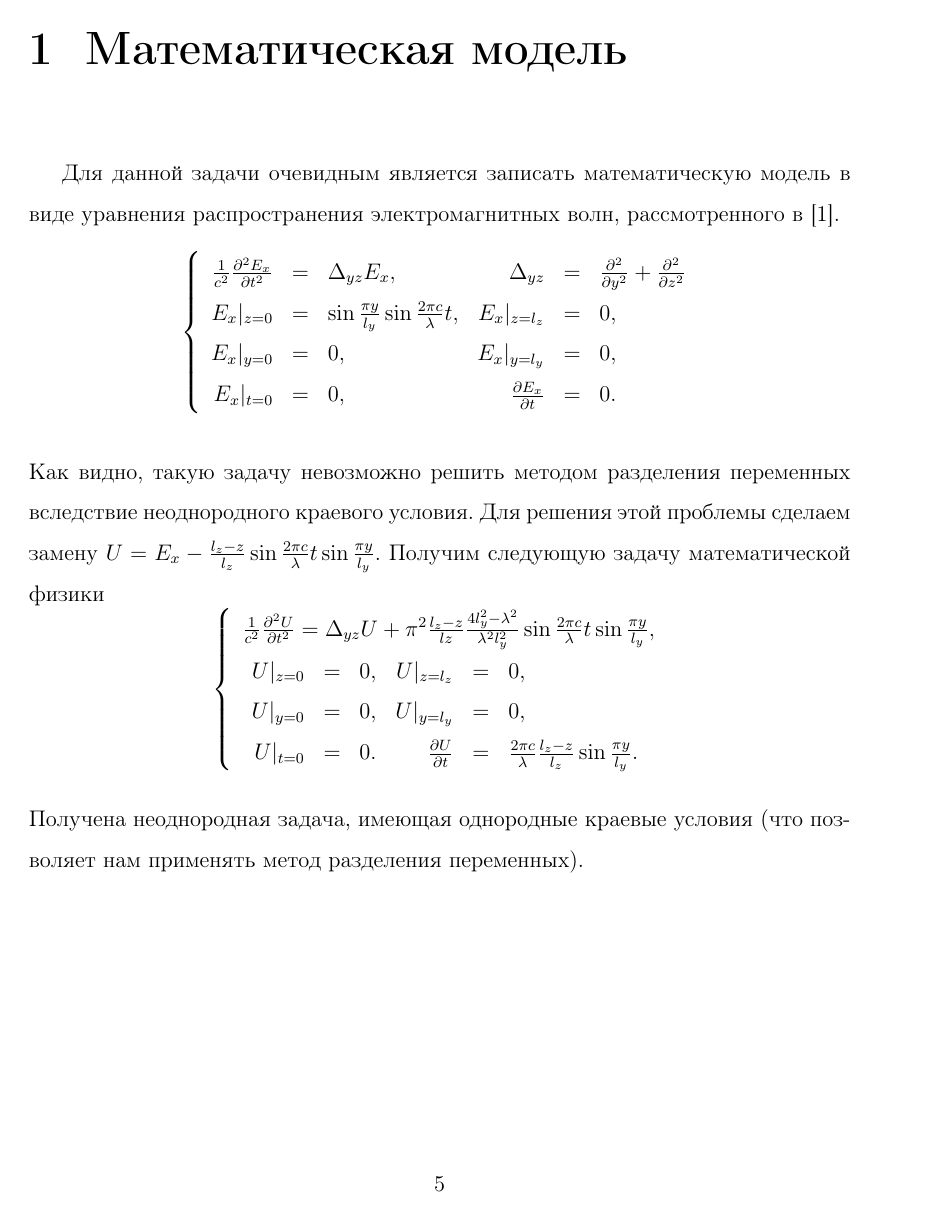
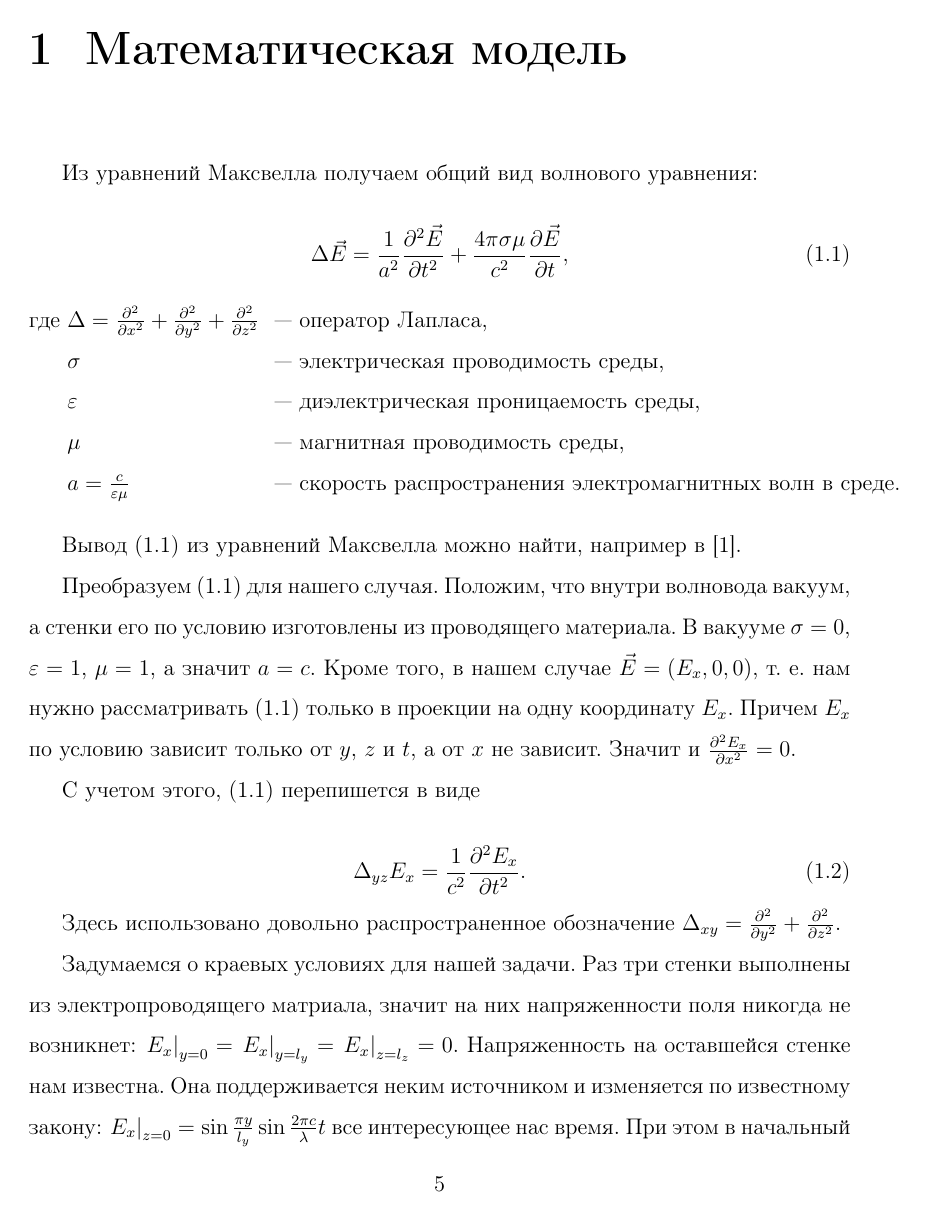
Before and after one commit to menchauser/pde-course, a LaTeX document (Main.tex, which reads Model.tex): page 7 of 18 before the commit and page 7 of 20 after it. Compiled offline with pdfLaTeX.

Commit message:
Model fixed

```diff
--- a/Main.tex
+++ b/Main.tex
@@ -4,7 +4,7 @@
 %\usepackage[T2A]{fontenc}	% Internal LaTeX fonts table
 \usepackage[utf8]{inputenc}	% Encoding of this document
 \usepackage[english,russian]{babel}	% Using russian and english dictionaries
-\usepackage{amsfonts,amsmath,calc,fancyhdr,geometry,graphicx,indentfirst,latexsym}	% All used packages
+\usepackage{amsfonts,amsmath,amssymb,calc,fancyhdr,geometry,graphicx,indentfirst,latexsym}	% All used packages
 \usepackage{totpages}
 
 % СТП СГАУ 6.1.4 - 97
@@ -58,6 +58,11 @@
 % Long formulas
 \allowdisplaybreaks
 
+% leq and geq
+\renewcommand{\leq}{\leqslant}
+\renewcommand{\le}{\leqslant}
+\renewcommand{\geq}{\geqslant}
+\renewcommand{\ge}{\geqslant}
 
 % Page properties
 \author{Caesar}	% Author
--- a/Model.tex
+++ b/Model.tex
@@ -1,12 +1,35 @@
 \chapter{Математическая модель}
 
-Для данной задачи очевидным является записать математическую модель в
-виде уравнения распространения электромагнитных волн, рассмотренного в \cite{samarsky}.
-\[
+Из уравнений Максвелла получаем общий вид волнового уравнения:
+
+\begin{equation}
+\label{eq:wave_equation}
+\Delta \vec{E} = \frac{1}{a^2} \frac{\partial^2 \vec{E}}{\partial t^2} + \frac{4 \pi \sigma \mu}{c^2} \frac{\partial \vec{E}}{\partial t},
+\end{equation}
+
+\begin{tabbing}
+где \= $\Delta = \frac{\partial^2}{\partial x^2} + \frac{\partial^2}{\partial y^2} + \frac{\partial^2}{\partial z^2}$ \=~--- оператор Лапласа,\\
+\> $\sigma$ \>~--- электрическая проводимость среды,\\
+\>$\varepsilon$ \>~--- диэлектрическая проницаемость среды,\\
+\>$\mu$ \>~--- магнитная проводимость среды,\\
+\>$a = \frac{c}{\varepsilon \mu}$ \>~--- скорость распространения электромагнитных волн в среде.
+\end{tabbing}
+
+Вывод \eqref{eq:wave_equation} из уравнений Максвелла можно найти, например в \cite{samarsky}.
+
+Преобразуем \eqref{eq:wave_equation} для нашего случая. Положим, что внутри волновода вакуум, а стенки его по условию изготовлены из проводящего материала. В вакууме $\sigma = 0$, $\varepsilon = 1$, $\mu = 1$, а значит $a = c$. Кроме того, в нашем случае $\vec{E} = \left( E_x, 0, 0\right)$, т.~е. нам нужно рассматривать \eqref{eq:wave_equation} только в проекции на одну координату $E_x$. Причем $E_x$ по условию зависит только от $y$, $z$ и $t$, а от $x$ не зависит. Значит и $\frac{\partial^2 E_x}{\partial x^2} = 0$.
+
+С учетом этого, \eqref{eq:wave_equation} перепишется в виде
+
+\begin{equation}
+\label{eq:wave_equation_2}
+\Delta_{yz} E_x = \frac{1}{c^2} \frac{\partial^2 E_x}{\partial t^2}.
+\end{equation}
+
+Здесь использовано довольно распространенное обозначение $\Delta_{xy} = \frac{\partial^2}{\partial y^2} + \frac{\partial^2}{\partial z^2}$.
+
+Задумаемся о краевых условиях для нашей задачи. Раз три стенки выполнены из электропроводящего матриала, значит на них напряженности поля никогда не возникнет: $\left. E_x \right|_{y=0} = \left. E_x \right|_{y=l_y} = \left. E_x \right|_{z=l_z} = 0$. Напряженность на оставшейся стенке нам известна. Она поддерживается неким источником и изменяется по известному закону: $\left. E_x \right|_{z=0} = \sin\frac{\pi y}{l_y} \sin\frac{2 \pi c}{\lambda}t$ все интересующее нас время. При этом в начальный момент времени на всем волноводе какая-либо напряженность отсутствует и ее производная во времени --- тоже: $\left. E_x \right|_{t=0} = \left. \frac{\partial E_x}{\partial t} \right|_{t=0} = 0$. Присовокупив к \eqref{eq:wave_equation_2} эти условия, получим задачу математической физики:
+
+\begin{equation}
+\label{eq:problem}
 \left\{
-\begin{array}{rclrcl}
-  \frac{1}{c^2} \frac{\partial^2 E_x}{\partial t^2} &=& \Delta_{yz}
-  E_x, & \Delta_{yz} &=& \frac{\partial^2}{\partial y^2} + \frac{\partial^2}{\partial z^2}\\
-  E_x|_{z=0} &=& \sin\frac{\pi y}{l_y} \sin\frac{2\pi c}{\lambda}t, & E_x|_{z=l_z} &=& 0,\\
-  E_x|_{y=0} &=& 0, & E_x|_{y=l_y} &=& 0,\\
-  E_x|_{t=0} &=& 0, & \frac{\partial E_x}{\partial t} &=& 0.
@@ -17,5 +45,0 @@
-Как видно, такую задачу невозможно решить методом разделения
-переменных вследствие неоднородного краевого условия. Для решения этой
-проблемы сделаем замену $U = E_x - \frac{l_z - z}{l_z} \sin\frac{2\pi
-  c}{\lambda}t \sin\frac{\pi y}{l_y}$. Получим следующую задачу
-математической физики
@@ -23,17 +54 @@
 \left\{
-  \begin{array}{l}
-    \frac{1}{c^2} \frac{\partial^2 U}{\partial t^2} = \Delta_{yz} U + \pi^2
-    \frac{l_z - z}{lz}\frac{4l_y^2 - \lambda^2}{\lambda^2
-      \l_y^2}\sin\frac{2\pi c}{\lambda}t \sin\frac{\pi y}{l_y},\\
-    \begin{array}{rcl}
-      U|_{z=0} &=& 0,\\
-      U|_{y=0} &=& 0,\\
-      U|_{t=0} &=& 0.\\
-    \end{array}
-    \begin{array}{rcl}
-      U|_{z=l_z} &=& 0,\\
-      U|_{y=l_y} &=& 0,\\
-      \frac{\partial U}{\partial t} &=& \frac{2\pi
-        c}{\lambda} \frac{l_z - z}{l_z} \sin\frac{\pi y}{\l_y}.
-    \end{array}
-  \end{array}
@@ -43,2 +64,0 @@
-Получена неоднородная задача, имеющая однородные краевые условия (что
-позволяет нам применять метод разделения переменных).
```
Also changed, not shown: Model.tex (52 more changed lines).
